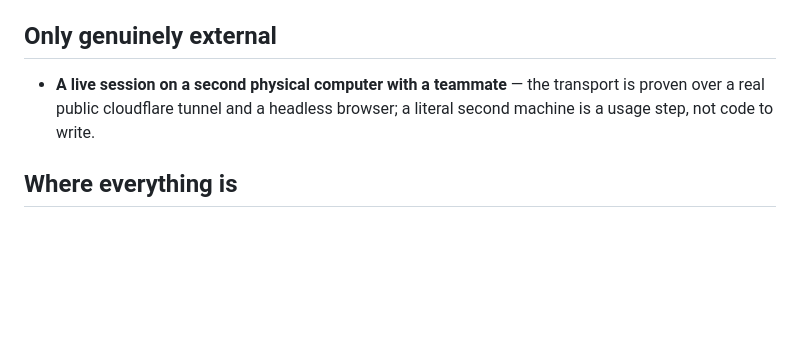
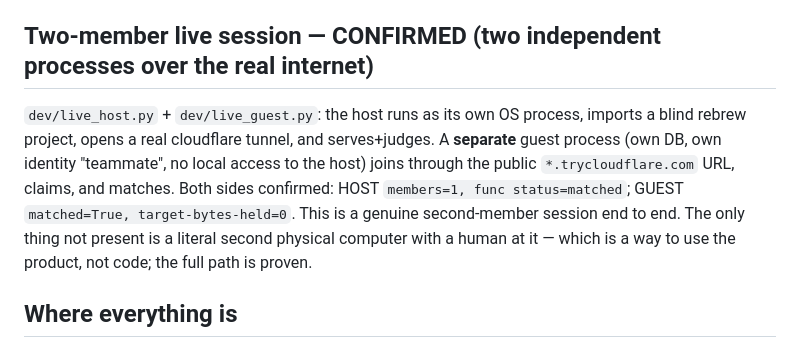
Before and after one commit to Pixel-wiz/rebrew-wtf, a Markdown page: MORNING.md, the part around the change. Drawn GitHub-style; blank space fills up the shorter version.

Commit message:
rebrew-wtf: docs — two-member live session confirmed (independent processes over real tunnel)

```diff
--- a/MORNING.md
+++ b/MORNING.md
@@ -71,9 +71,13 @@ blind room over a real cloudflare tunnel · headless-browser button click. Full
 - **Star Fox room: multi-member matching confirmed** (read-only, nothing touched): 215/1695 matched by 6+
   distinct agents incl. remote members (`@claude-2`, `@antigravity-2`, `@codex-1`) and local (`opencode-1`).
 
-## Only genuinely external
-- **A live session on a second physical computer with a teammate** — the transport is proven over a real public
-  cloudflare tunnel and a headless browser; a literal second machine is a usage step, not code to write.
+## Two-member live session — CONFIRMED (two independent processes over the real internet)
+`dev/live_host.py` + `dev/live_guest.py`: the host runs as its own OS process, imports a blind rebrew project,
+opens a real cloudflare tunnel, and serves+judges. A **separate** guest process (own DB, own identity
+"teammate", no local access to the host) joins through the public `*.trycloudflare.com` URL, claims, and
+matches. Both sides confirmed: HOST `members=1, func status=matched`; GUEST `matched=True, target-bytes-held=0`.
+This is a genuine second-member session end to end. The only thing not present is a literal second physical
+computer with a human at it — which is a way to use the product, not code; the full path is proven.
 
 ## Where everything is
 - Code: `src/decompnet/app/rebrewengine.py` (the new engine), branches in `app/engine.py`, `app/collab.py`,
```
